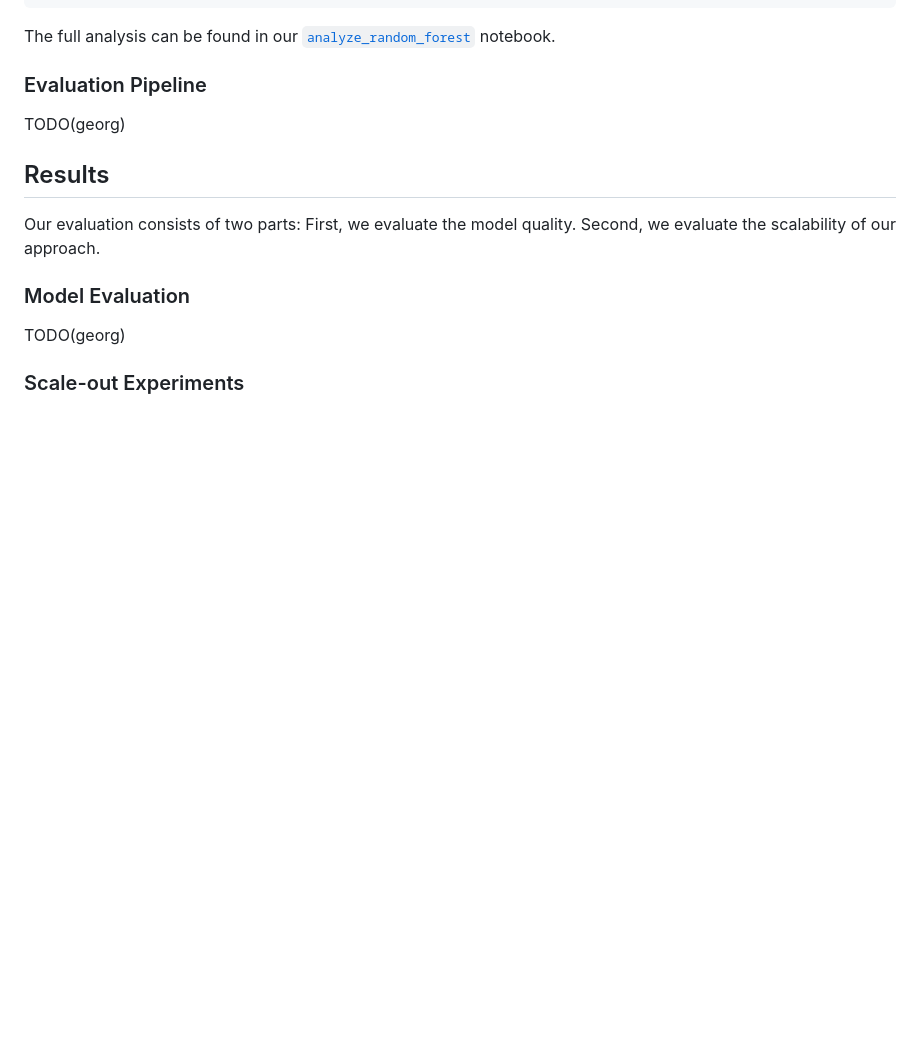
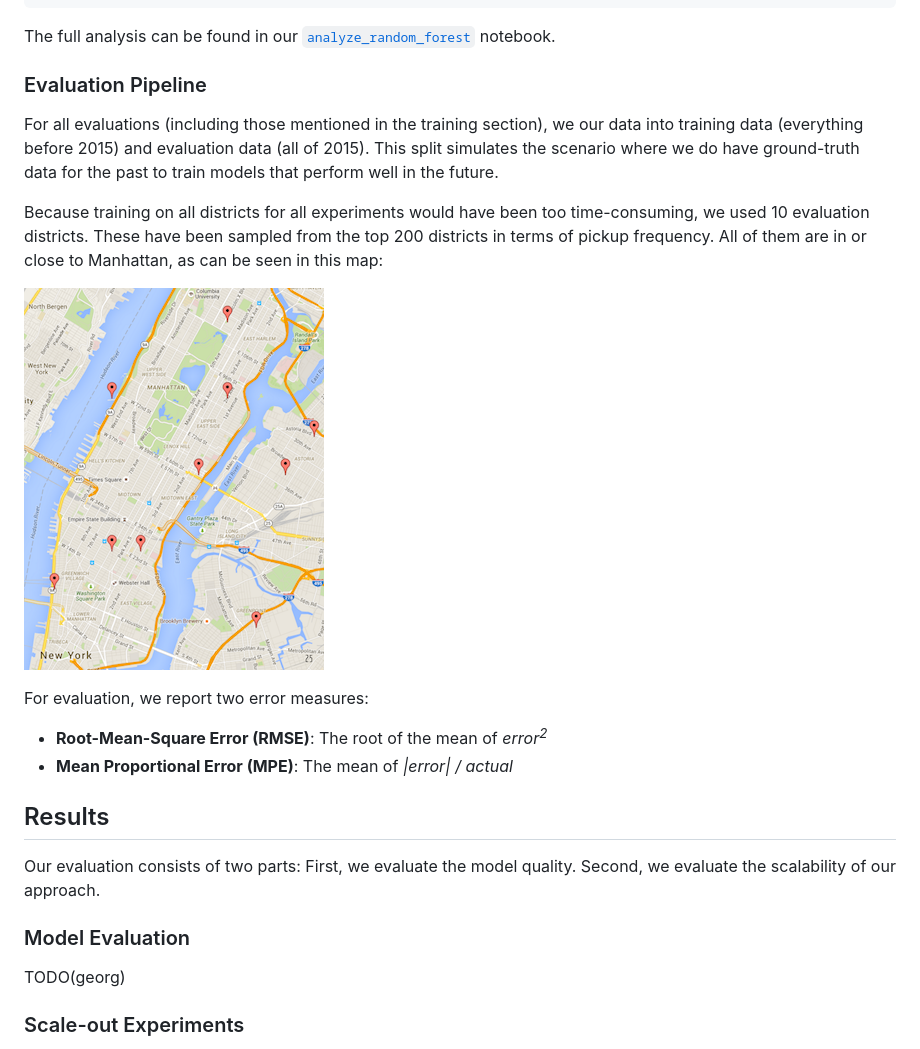
Before and after one commit to georgwiese/MMDS-sose16, a Markdown page: README.md, the part around the change. GitHub-like rendering; pictures changed too: images/evaluation_districts.png (added); blank space fills up the shorter version.

Commit message:
Describe evaluation pipeline

```diff
--- a/README.md
+++ b/README.md
@@ -147,7 +147,19 @@ The full analysis can be found in our [`analyze_random_forest`](notebooks/analyz
 
 ### Evaluation Pipeline
 
-TODO(georg)
+For all evaluations (including those mentioned in the training section), we our data into training data (everything before 2015) and evaluation data (all of 2015).
+This split simulates the scenario where we do have ground-truth data for the past to train models that perform well in the future.
+
+Because training on all districts for all experiments would have been too time-consuming, we used 10 evaluation districts.
+These have been sampled from the top 200 districts in terms of pickup frequency.
+All of them are in or close to Manhattan, as can be seen in this map:
+
+![Map of evaluation districts](images/evaluation_districts.png)
+
+For evaluation, we report two error measures:
+
+- **Root-Mean-Square Error (RMSE)**: The root of the mean of *error<sup>2</sup>*
+- **Mean Proportional Error (MPE)**: The mean of *|error| / actual*
 
 ## Results
 
```
